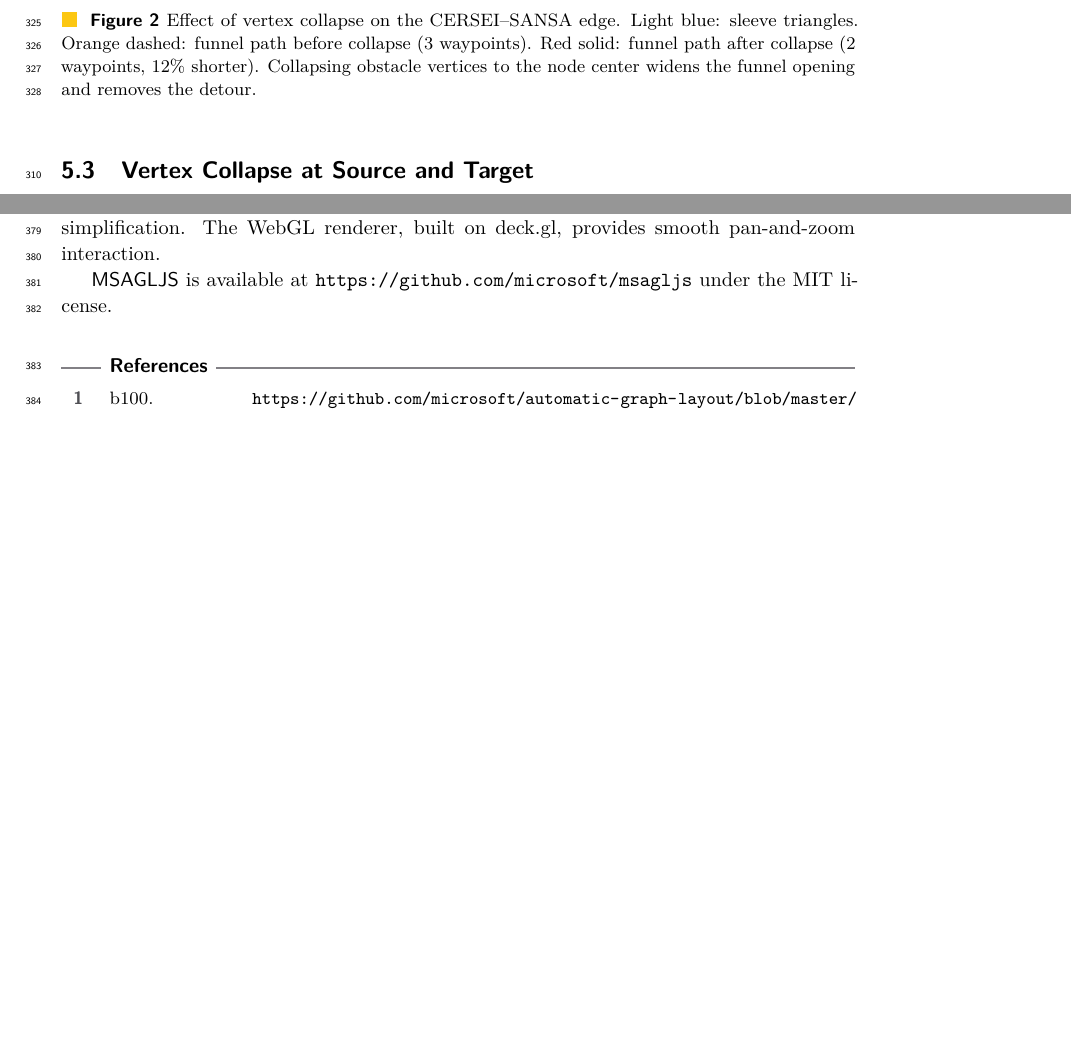
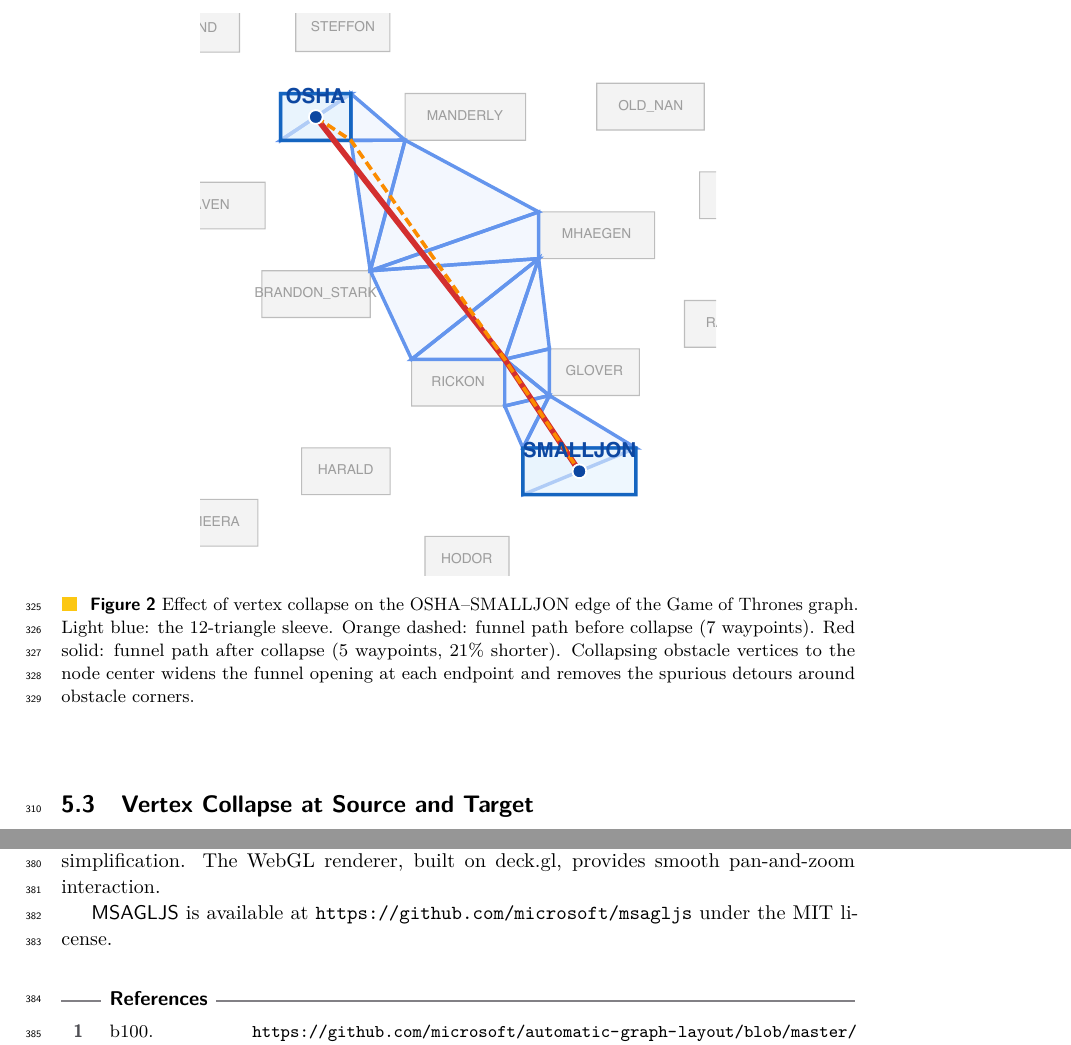
Before and after one commit to levnach/paper_msagljs, a LaTeX paper (gd2026.tex): two parts of pages 9 and 11 of 12 before the commit and two parts of pages 9 and 11 of 13 after it, joined at a grey line, cut at the place of the change, the shorter picture padded with empty space. Compiled offline with pdfLaTeX.

Commit message:
Replace Figure 2 with OSHA-SMALLJON sleeve at real per-node sizes
The previous CERSEI-SANSA collapse figure used hand-drawn obstacles all
at the same size, which did not match how nodes are actually sized in
the real Game of Thrones layout (label-derived widths).

The new figure is generated by the webgl-renderer's dumpEdgeSleeve()
debug helper, which dumps an SVG of the chosen edge with the actual
per-node padded boundaries from a real Sleeve-routed layout.

OSHA-SMALLJON is a stronger illustration: a 12-triangle sleeve where
collapse drops two waypoints (7 -> 5) and shortens the path by 21%
(176 -> 139), with clearly visible separation between the dashed and
solid paths around the BRANDON_STARK / RICKON / GLOVER cluster.

Co-authored-by: Copilot <223556219+Copilot@users.noreply.github.com>

```diff
--- a/gd2026.tex
+++ b/gd2026.tex
@@ -472,8 +472,8 @@ The implementation also offers an optional pass that fits a Bezier segment into
 
 \begin{figure}[t]
   \centering
-  \includegraphics[width=0.65\textwidth]{collapse_CERSEI_SANSA.pdf}
-  \caption{Effect of vertex collapse on the CERSEI--SANSA edge. Light blue: sleeve triangles. Orange dashed: funnel path before collapse (3 waypoints). Red solid: funnel path after collapse (2 waypoints, 12\% shorter). Collapsing obstacle vertices to the node center widens the funnel opening and removes the detour.}
+  \includegraphics[width=0.65\textwidth]{collapse_OSHA_SMALLJON.pdf}
+  \caption{Effect of vertex collapse on the OSHA--SMALLJON edge of the Game of Thrones graph. Light blue: the 12-triangle sleeve. Orange dashed: funnel path before collapse (7 waypoints). Red solid: funnel path after collapse (5 waypoints, 21\% shorter). Collapsing obstacle vertices to the node center widens the funnel opening at each endpoint and removes the spurious detours around obstacle corners.}
   \label{fig:collapse}
 \end{figure}
 
```
Also changed, not shown: gd2026.pdf, images/collapse_OSHA_SMALLJON.pdf (added), images/collapse_OSHA_SMALLJON.svg (added).
